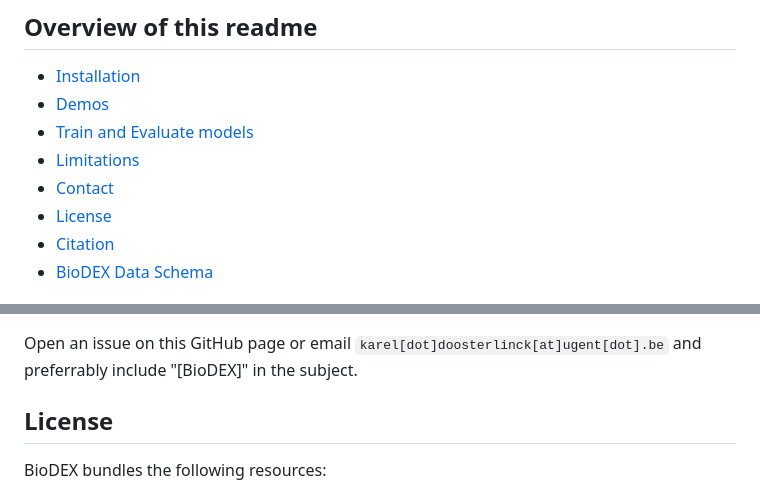
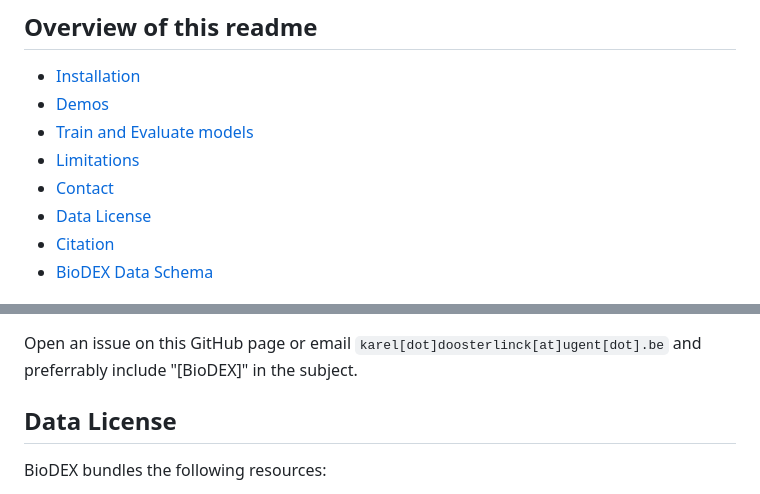
Before and after one commit to KarelDO/BioDEX, a Markdown page: README.md, 2 parts joined by grey strips. Drawn GitHub-style.

```diff
--- a/README.md
+++ b/README.md
@@ -31,7 +31,7 @@ This repository is structured as follows:
 - [Train and Evaluate models](#train-and-evaluate-report-extraction-models)
 - [Limitations](#limitations)
 - [Contact](#contact)
-- [License](#license)
+- [Data License](#data-license)
 - [Citation](#citation)
 - [BioDEX Data Schema](#biodex-data-schema)
 
@@ -276,7 +276,7 @@ See section 9 of the [BioDEX paper](todo) for limitations and ethical considerat
 ## Contact
 Open an issue on this GitHub page or email `karel[dot]doosterlinck[at]ugent[dot].be` and preferrably include "[BioDEX]" in the subject.
 
-## License
+## Data License
 BioDEX bundles the following resources:
 - [Medline](https://pubmed.ncbi.nlm.nih.gov): This produces all `article` fields except `fulltext` and `fulltext_license`
 - [FAERS](https://www.fda.gov/drugs/questions-and-answers-fdas-adverse-event-reporting-system-faers/fda-adverse-event-reporting-system-faers-public-dashboard): This produces all `report` fields and is covered under a CC0 license, as stated [on their website](https://open.fda.gov/data/faers/).
```
